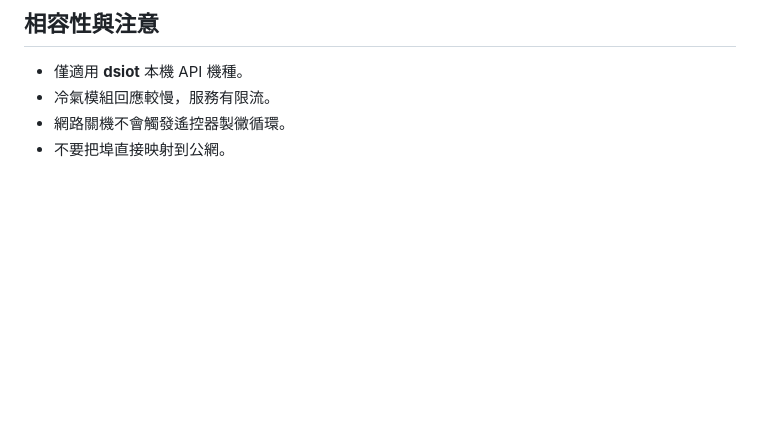
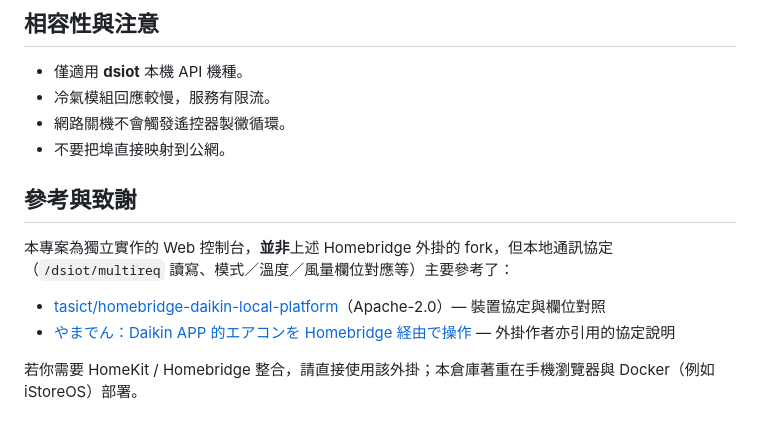
Before and after one commit to AlanLin314/Daikin, a Markdown page: README.md, the part around the change. Rendered like a GitHub page; blank space fills up the shorter version.

Commit message:
docs: credit homebridge-daikin-local-platform protocol reference

```diff
--- a/README.md
+++ b/README.md
@@ -204,3 +204,12 @@ npm start
 - 冷氣模組回應較慢，服務有限流。
 - 網路關機不會觸發遙控器製黴循環。
 - 不要把埠直接映射到公網。
+
+## 參考與致謝
+
+本專案為獨立實作的 Web 控制台，**並非**上述 Homebridge 外掛的 fork，但本地通訊協定（`/dsiot/multireq` 讀寫、模式／溫度／風量欄位對應等）主要參考了：
+
+- [tasict/homebridge-daikin-local-platform](https://github.com/tasict/homebridge-daikin-local-platform)（Apache-2.0）— 裝置協定與欄位對照
+- [やまでん：Daikin APP 的エアコンを Homebridge 経由で操作](https://ydn.jp/archives/12367) — 外掛作者亦引用的協定說明
+
+若你需要 HomeKit / Homebridge 整合，請直接使用該外掛；本倉庫著重在手機瀏覽器與 Docker（例如 iStoreOS）部署。
```
